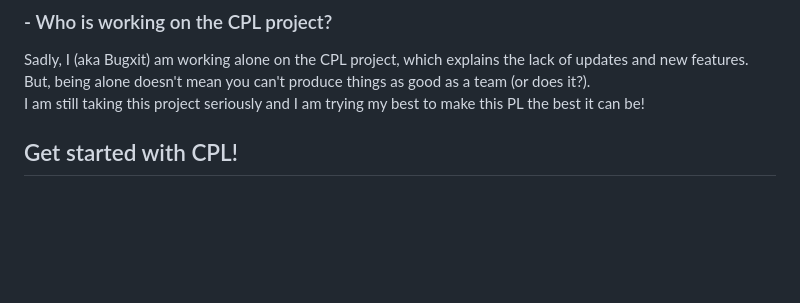
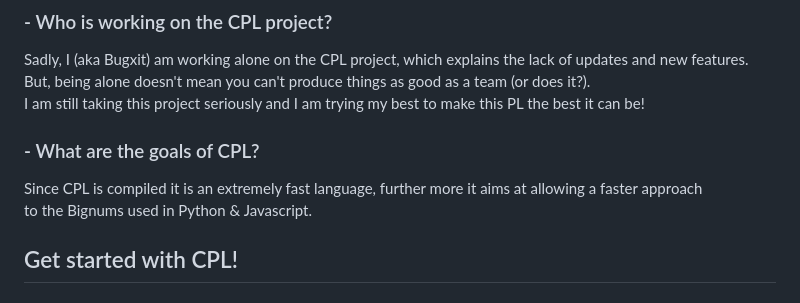
Before and after one commit to Bugxit/Customizable-Compiled-PL, a Markdown page: README.md, the part around the change. GitHub-like rendering; blank space fills up the shorter version.

```diff
--- a/README.md
+++ b/README.md
@@ -46,6 +46,10 @@ write  ->  dontwrite
   Sadly, I (aka Bugxit) am working alone on the CPL project, which explains the lack of updates and new features.
   <br>But, being alone doesn't mean you can't produce things as good as a team (or does it?).
   <br>I am still taking this project seriously and I am trying my best to make this PL the best it can be!
+
+### - What are the goals of CPL?
+  Since CPL is compiled it is an extremely fast language, further more it aims at allowing a faster approach
+  <br>to the Bignums used in Python & Javascript.
 
 ## Get started with CPL!
 ## Write code in CPL:
```
